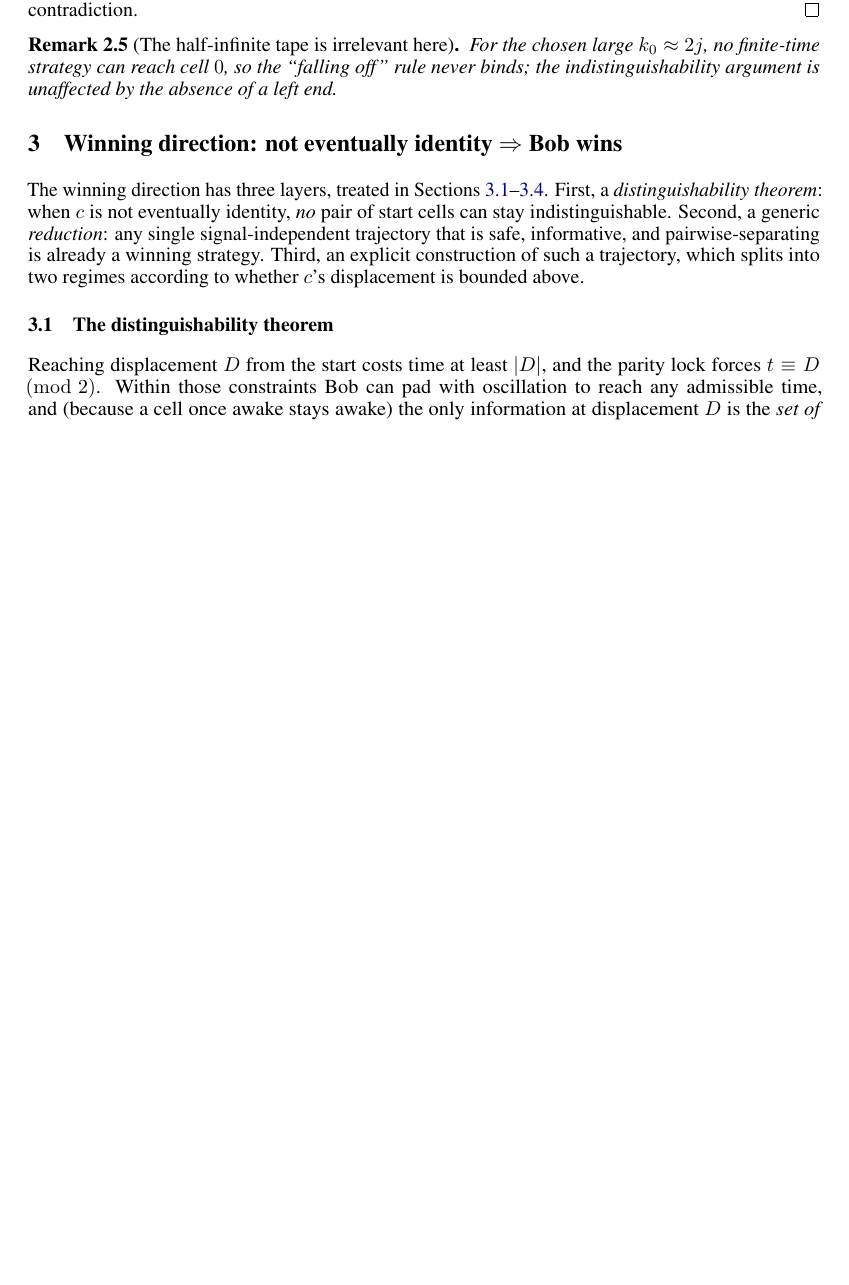
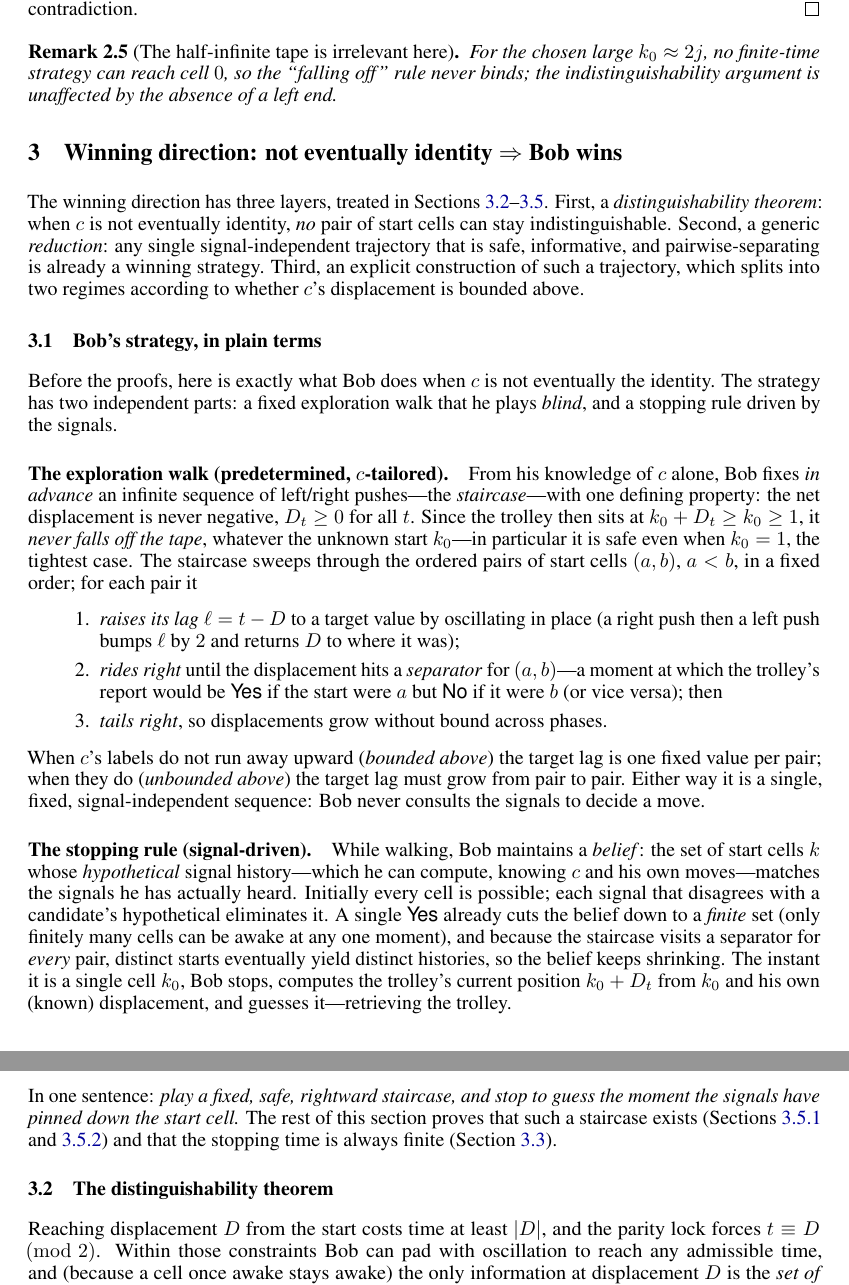
Before and after one commit to akaashdash/griddles, a LaTeX paper (puzzle-4/griddles-p4-writeup/writeup.tex): part of page 4 of 11 before the commit and two parts of pages 4 and 5 of 12 after it, the two joined at a grey line, cut so that both start at the same text, the shorter picture padded with empty space. Compiled offline with pdfLaTeX.

Commit message:
puzzle 4: add operational 'Bob's strategy in plain terms' section to writeup (safe rightward staircase + signal-driven stopping rule)

```diff
--- a/puzzle-4/griddles-p4-writeup/writeup.tex
+++ b/puzzle-4/griddles-p4-writeup/writeup.tex
@@ -365,6 +365,57 @@ generic \emph{reduction}: any single signal-independent trajectory that is
 safe, informative, and pairwise-separating is already a winning strategy.
 Third, an explicit construction of such a trajectory, which splits into
 two regimes according to whether $c$'s displacement is bounded above.
+
+% ------------------------------------------------------------
+\subsection{Bob's strategy, in plain terms}\label{sec:strategy}
+
+Before the proofs, here is exactly what Bob does when $c$ is not eventually
+the identity. The strategy has two independent parts: a fixed exploration
+walk that he plays \emph{blind}, and a stopping rule driven by the signals.
+
+\paragraph{The exploration walk (predetermined, $c$-tailored).}
+From his knowledge of $c$ alone, Bob fixes \emph{in advance} an infinite
+sequence of left/right pushes---the \emph{staircase}---with one defining
+property: the net displacement is never negative, $D_t\ge 0$ for all~$t$.
+Since the trolley then sits at $k_0+D_t\ge k_0\ge 1$, it \emph{never falls
+off the tape}, whatever the unknown start~$k_0$---in particular it is safe
+even when $k_0=1$, the tightest case. The staircase sweeps through the
+ordered pairs of start cells $(a,b)$, $a<b$, in a fixed order; for each
+pair it
+\begin{enumerate}[topsep=2pt,itemsep=1pt]
+  \item \emph{raises its lag} $\ell=t-D$ to a target value by oscillating
+  in place (a right push then a left push bumps $\ell$ by~$2$ and returns
+  $D$ to where it was);
+  \item \emph{rides right} until the displacement hits a \emph{separator}
+  for $(a,b)$---a moment at which the trolley's report would be \Yes{} if
+  the start were~$a$ but \No{} if it were~$b$ (or vice versa); then
+  \item \emph{tails right}, so displacements grow without bound across
+  phases.
+\end{enumerate}
+When $c$'s labels do not run away upward (\emph{bounded above}) the target
+lag is one fixed value per pair; when they do (\emph{unbounded above}) the
+target lag must grow from pair to pair. Either way it is a single, fixed,
+signal-independent sequence: Bob never consults the signals to decide a
+move.
+
+\paragraph{The stopping rule (signal-driven).}
+While walking, Bob maintains a \emph{belief}: the set of start cells~$k$
+whose \emph{hypothetical} signal history---which he can compute, knowing
+$c$ and his own moves---matches the signals he has actually heard.
+Initially every cell is possible; each signal that disagrees with a
+candidate's hypothetical eliminates it. A single \Yes{} already cuts the
+belief down to a \emph{finite} set (only finitely many cells can be awake
+at any one moment), and because the staircase visits a separator for
+\emph{every} pair, distinct starts eventually yield distinct histories, so
+the belief keeps shrinking. The instant it is a single cell~$k_0$, Bob
+stops, computes the trolley's current position $k_0+D_t$ from~$k_0$ and his
+own (known) displacement, and guesses it---retrieving the trolley.
+
+In one sentence: \emph{play a fixed, safe, rightward staircase, and stop to
+guess the moment the signals have pinned down the start cell.} The rest of
+this section proves that such a staircase exists (Sections~\ref{sec:bounded}
+and~\ref{sec:unbounded}) and that the stopping time is always finite
+(Section~\ref{sec:reduction}).
 
 % ------------------------------------------------------------
 \subsection{The distinguishability theorem}\label{sec:distinguish}
```
Also changed, not shown: puzzle-4/griddles-p4-writeup/writeup.pdf.
